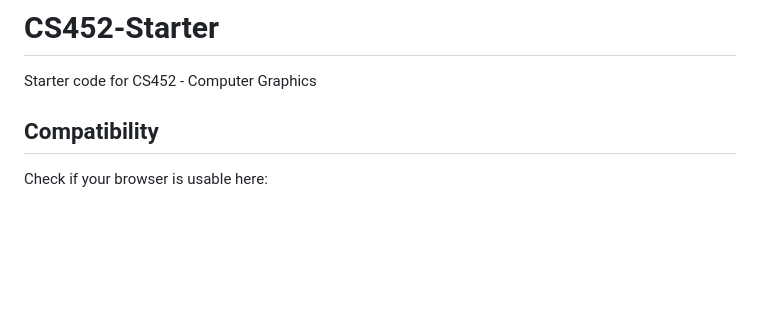
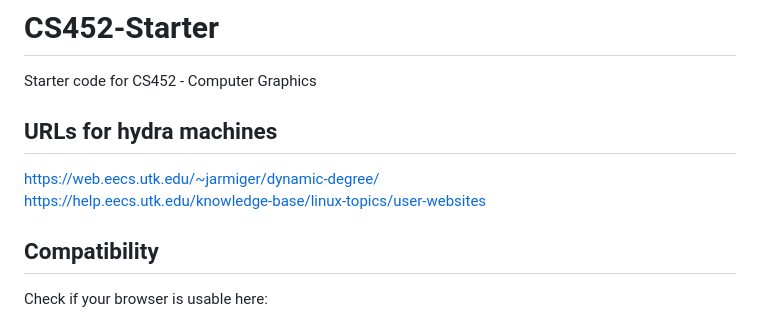
Before and after one commit to jacob-armiger/rendering-engine, a Markdown page: README.md, the part around the change. Drawn GitHub-style; blank space fills up the shorter version.

```diff
--- a/README.md
+++ b/README.md
@@ -1,5 +1,9 @@
 # CS452-Starter
 Starter code for CS452 - Computer Graphics
+
+## URLs for hydra machines
+https://web.eecs.utk.edu/~jarmiger/dynamic-degree/
+https://help.eecs.utk.edu/knowledge-base/linux-topics/user-websites
 
 ## Compatibility
 
```
